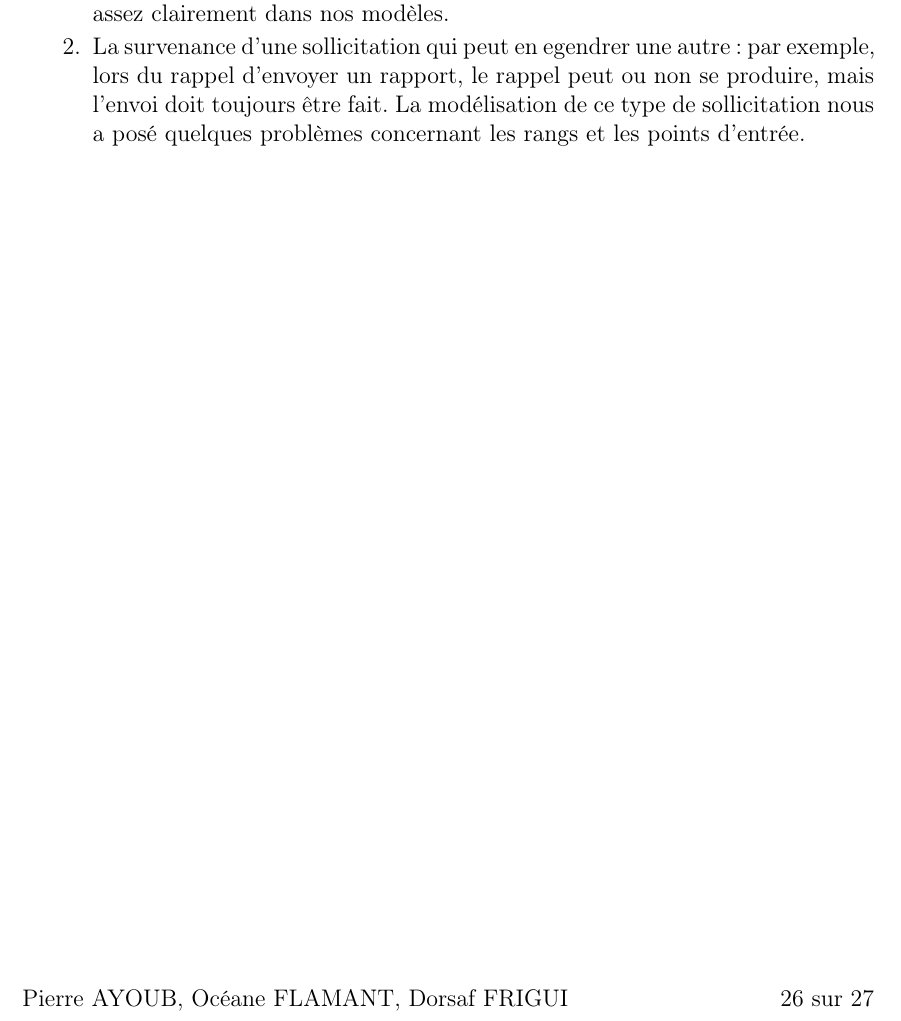
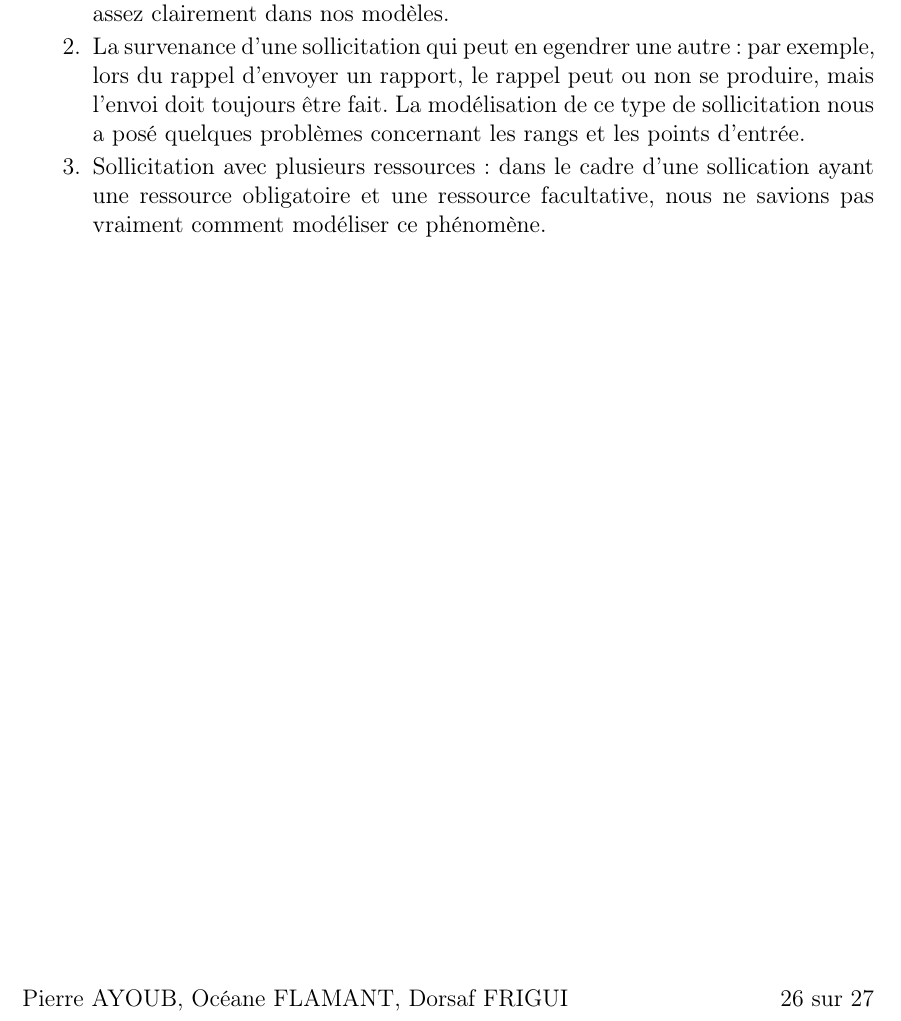
Before and after one commit to PierreA-Drac/Sayous, a LaTeX document (Rapport/report.tex): part of page 26 of 27, cut so that both start at the same text. Compiled offline with pdfLaTeX.

Commit message:
[REPORT] Modifs Dorsaf

```diff
--- a/Rapport/report.tex
+++ b/Rapport/report.tex
@@ -372,6 +372,10 @@ problèmes :
         produire, mais l'envoi doit toujours être fait. La modélisation de ce
         type de sollicitation nous a posé quelques problèmes concernant les
         rangs et les points d'entrée.
+    \item Sollicitation avec plusieurs ressources : dans le cadre d'une
+        sollication ayant une ressource obligatoire et une ressource
+        facultative, nous ne savions pas vraiment comment modéliser ce
+        phénomène.
 \end{enumerate}
 
 \section{Conclusion}
```
Also changed, not shown: Rapport/figures/modele-objet-pack-B-2.svg (deleted), Rapport/report.pdf.
